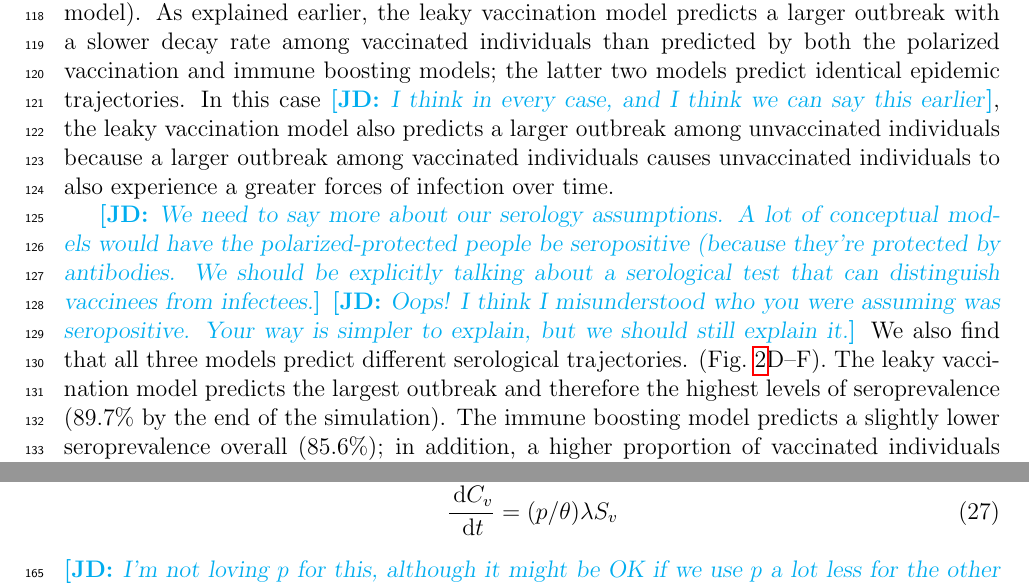
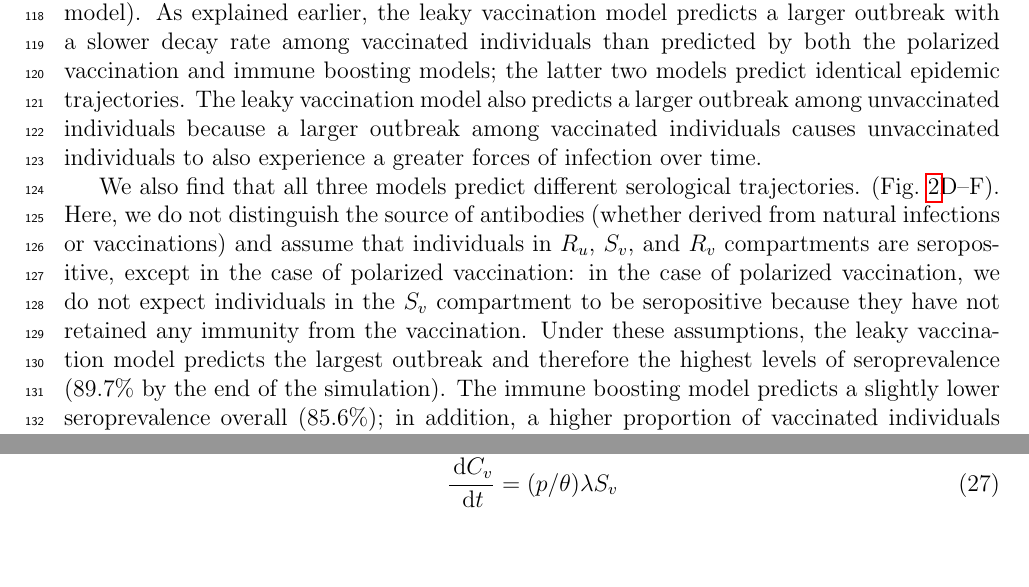
Before and after one commit to parksw3/immune-boosting, a LaTeX document (immune_boosting.tex): two parts of pages 6 and 9 of 16 before the commit and two parts of pages 6 and 8 of 16 after it, joined at a grey line, cut so that both start at the same text. Compiled offline with pdfLaTeX.

Commit message:
refactoring sims

```diff
--- a/immune_boosting.tex
+++ b/immune_boosting.tex
@@ -230,12 +230,12 @@ For the leaky vaccination model and the immune boosting model, we set $S_v(0) =
 \fref{simulation} compares epidemiological (A--C) and serological (D--F) trajectories predicted by three models (leaky vaccination model, polarized vaccination model, and immune boosting model).
 As explained earlier, the leaky vaccination model predicts a larger outbreak with a slower decay rate among vaccinated individuals than predicted by both the polarized vaccination and immune boosting models;
 the latter two models predict identical epidemic trajectories.
-In this case \jd{I think in every case, and I think we can say this earlier}, the leaky vaccination model also predicts a larger outbreak among unvaccinated individuals because a larger outbreak among vaccinated individuals causes unvaccinated individuals to also experience a greater forces of infection over time.
+The leaky vaccination model also predicts a larger outbreak among unvaccinated individuals because a larger outbreak among vaccinated individuals causes unvaccinated individuals to also experience a greater forces of infection over time.
 
-\jd{We need to say more about our serology assumptions. A lot of conceptual models would have the polarized-protected people be seropositive (because they're protected by antibodies. We should be explicitly talking about a serological test that can distinguish vaccinees from infectees.}
-\jd{Oops! I think I misunderstood who you were assuming was seropositive. Your way is simpler to explain, but we should still explain it.}
 We also find that all three models predict different serological trajectories. (\fref{simulation}D--F).
-The leaky vaccination model predicts the largest outbreak and therefore the highest levels of seroprevalence (89.7\% by the end of the simulation).
+Here, we do not distinguish the source of antibodies (whether derived from natural infections or vaccinations) and assume that individuals in $R_u$, $S_v$, and $R_v$ compartments are seropositive, except in the case of polarized vaccination:
+in the case of polarized vaccination, we do not expect individuals in the $S_v$ compartment to be seropositive because they have not retained any immunity from the vaccination.
+Under these assumptions, the leaky vaccination model predicts the largest outbreak and therefore the highest levels of seroprevalence (89.7\% by the end of the simulation).
 The immune boosting model predicts a slightly lower seroprevalence overall (85.6\%);
 in addition, a higher proportion of vaccinated individuals have moved from $S_v$ to $R_v$ compartment through boosting.
 The polarized vaccination model predicts an even lower seroprevalence (79.9\%) because individuals in the $S_v$ have not retained any immunity from the vaccination.
```
Also changed, not shown: 2 other files.
